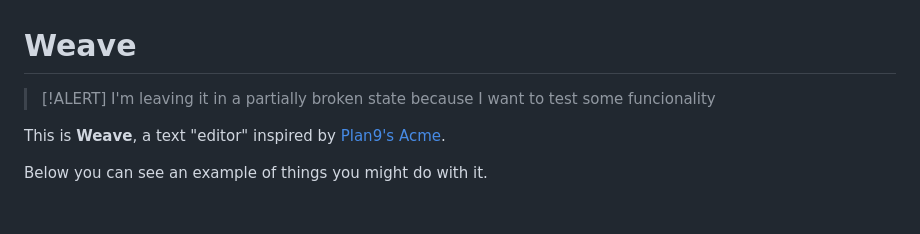
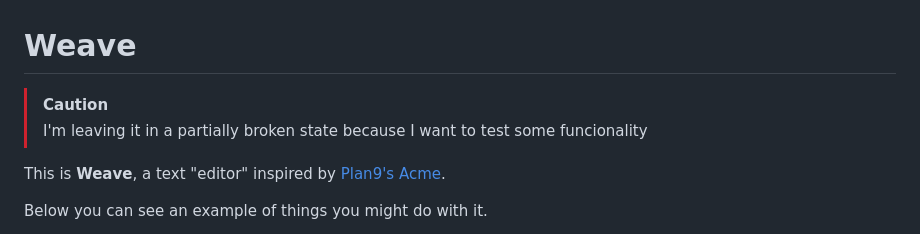
Before and after one commit to rberenguel/weave, a Markdown page: README.md, the part around the change. GitHub-like rendering; blank space fills up the shorter version.

```diff
--- a/README.md
+++ b/README.md
@@ -1,6 +1,6 @@
 # Weave
 
-> [!ALERT]
+> [!CAUTION]
 > I'm leaving it in a partially broken state because I want to test some funcionality
 
 This is **Weave**, a text "editor" inspired by [Plan9's Acme](https://en.wikipedia.org/wiki/Acme_(text_editor)).
```
